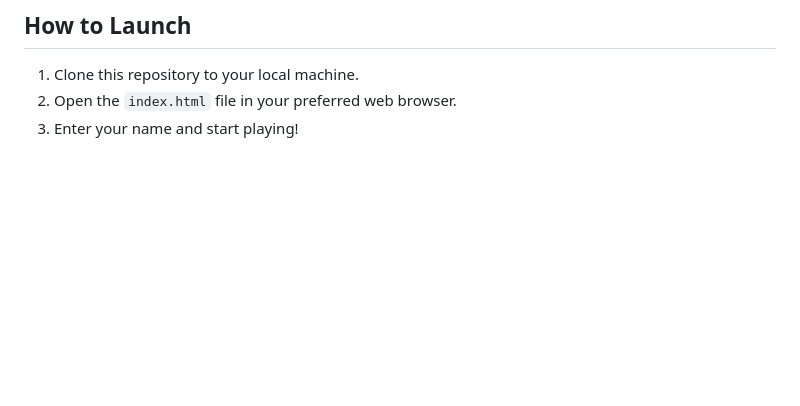
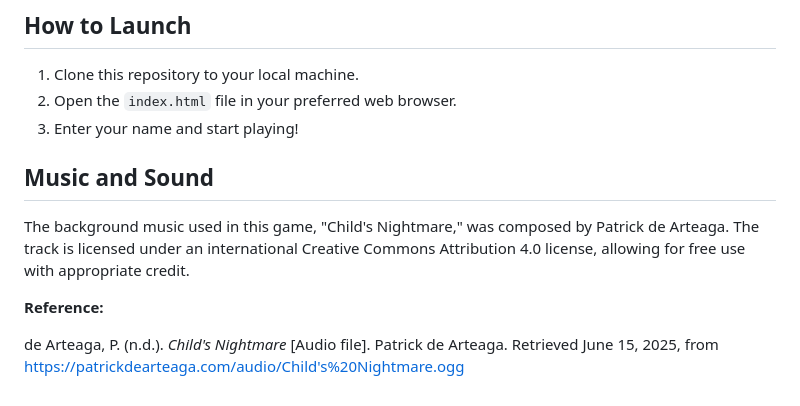
Before and after one commit to john-glay/AI-Card-Game, a Markdown page: README.md, the part around the change. Rendered like a GitHub page; blank space fills up the shorter version.

Commit message:
Add music and sound section in README

```diff
--- a/README.md
+++ b/README.md
@@ -119,3 +119,11 @@ function WIN_PROB(aiCard, predictedCard):
 1.  Clone this repository to your local machine.
 2.  Open the `index.html` file in your preferred web browser.
 3.  Enter your name and start playing!
+
+## Music and Sound
+
+The background music used in this game, "Child's Nightmare," was composed by Patrick de Arteaga. The track is licensed under an international Creative Commons Attribution 4.0 license, allowing for free use with appropriate credit.
+
+**Reference:**
+
+de Arteaga, P. (n.d.). *Child's Nightmare* [Audio file]. Patrick de Arteaga. Retrieved June 15, 2025, from https://patrickdearteaga.com/audio/Child's%20Nightmare.ogg
```
